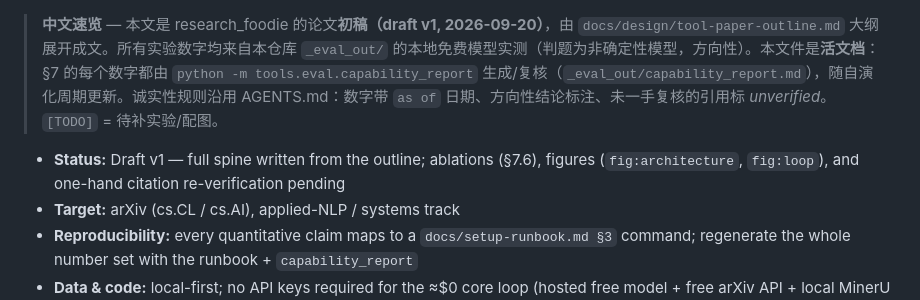
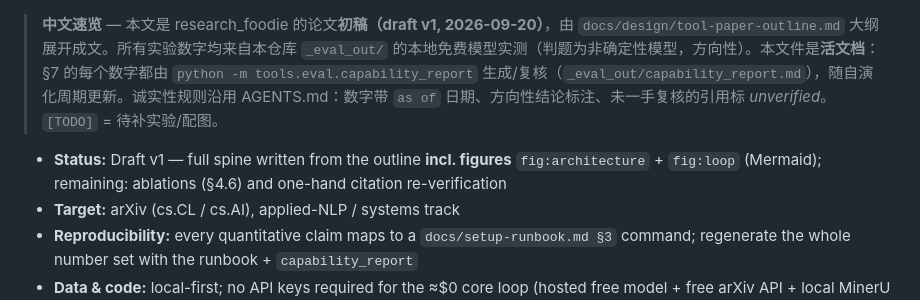
Before and after one commit to LengyanReader/research_foodie, a Markdown page: docs/paper/research-foodie-paper.md, the part around one of its changes. Drawn GitHub-style.

```diff
--- a/docs/paper/research-foodie-paper.md
+++ b/docs/paper/research-foodie-paper.md
@@ -2,7 +2,7 @@
 
 > **中文速览** — 本文是 research_foodie 的论文**初稿（draft v1, 2026-09-20）**，由 `docs/design/tool-paper-outline.md` 大纲展开成文。所有实验数字均来自本仓库 `_eval_out/` 的本地免费模型实测（判题为非确定性模型，方向性）。本文件是**活文档**：§7 的每个数字都由 `python -m tools.eval.capability_report` 生成/复核（`_eval_out/capability_report.md`），随自演化周期更新。诚实性规则沿用 AGENTS.md：数字带 `as of` 日期、方向性结论标注、未一手复核的引用标 *unverified*。`[TODO]` = 待补实验/配图。
 
-- **Status:** Draft v1 — full spine written from the outline; ablations (§7.6), figures (`fig:architecture`, `fig:loop`), and one-hand citation re-verification pending
+- **Status:** Draft v1 — full spine written from the outline **incl. figures** `fig:architecture` + `fig:loop` (Mermaid); remaining: ablations (§4.6) and one-hand citation re-verification
 - **Target:** arXiv (cs.CL / cs.AI), applied-NLP / systems track
 - **Reproducibility:** every quantitative claim maps to a `docs/setup-runbook.md §3` command; regenerate the whole number set with the runbook + `capability_report`
 - **Data & code:** local-first; no API keys required for the ≈$0 core loop (hosted free model + free arXiv API + local MinerU parsing)
```
Also changed, not shown: other parts of docs/paper/research-foodie-paper.md (+32 -2 lines).
